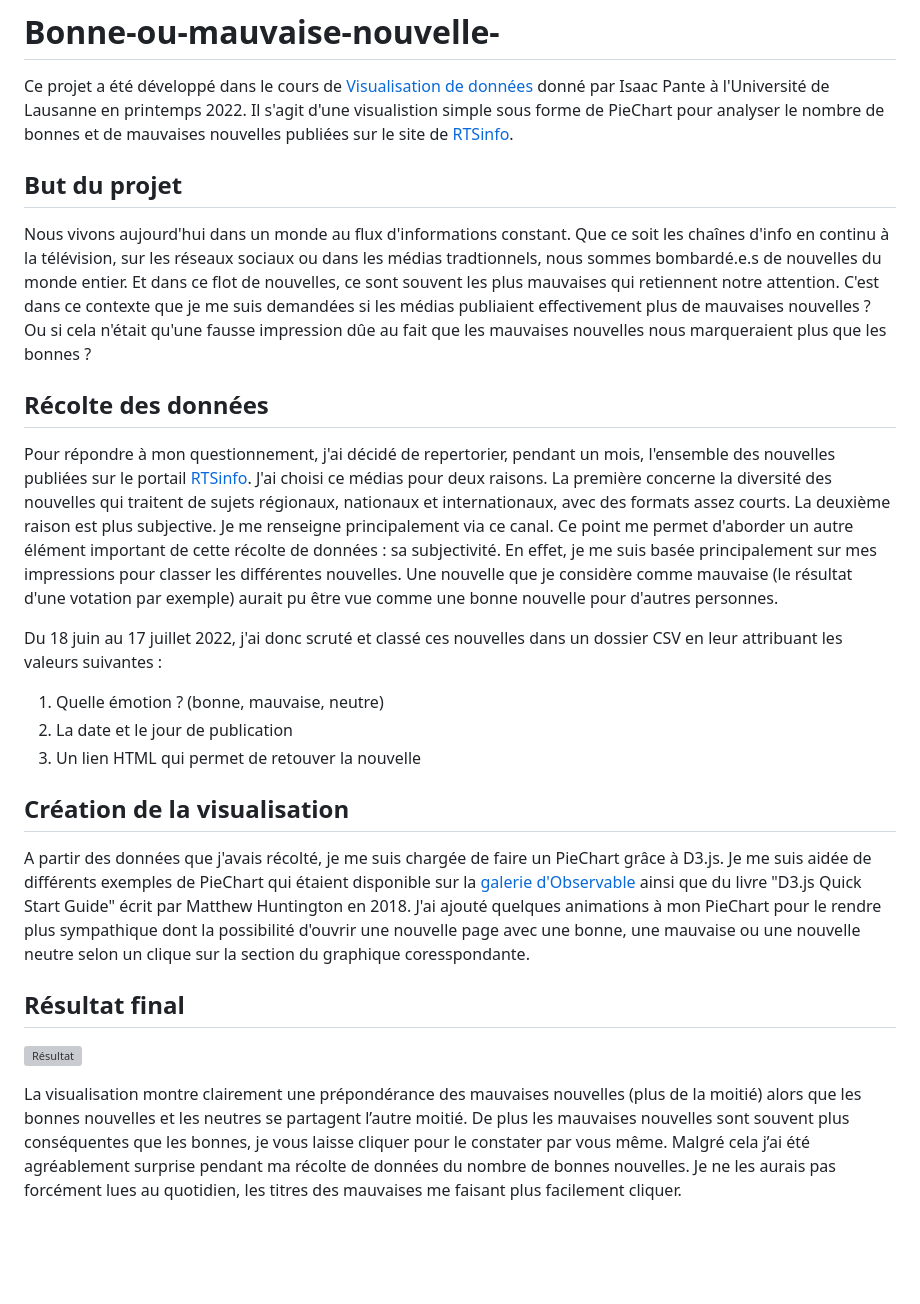
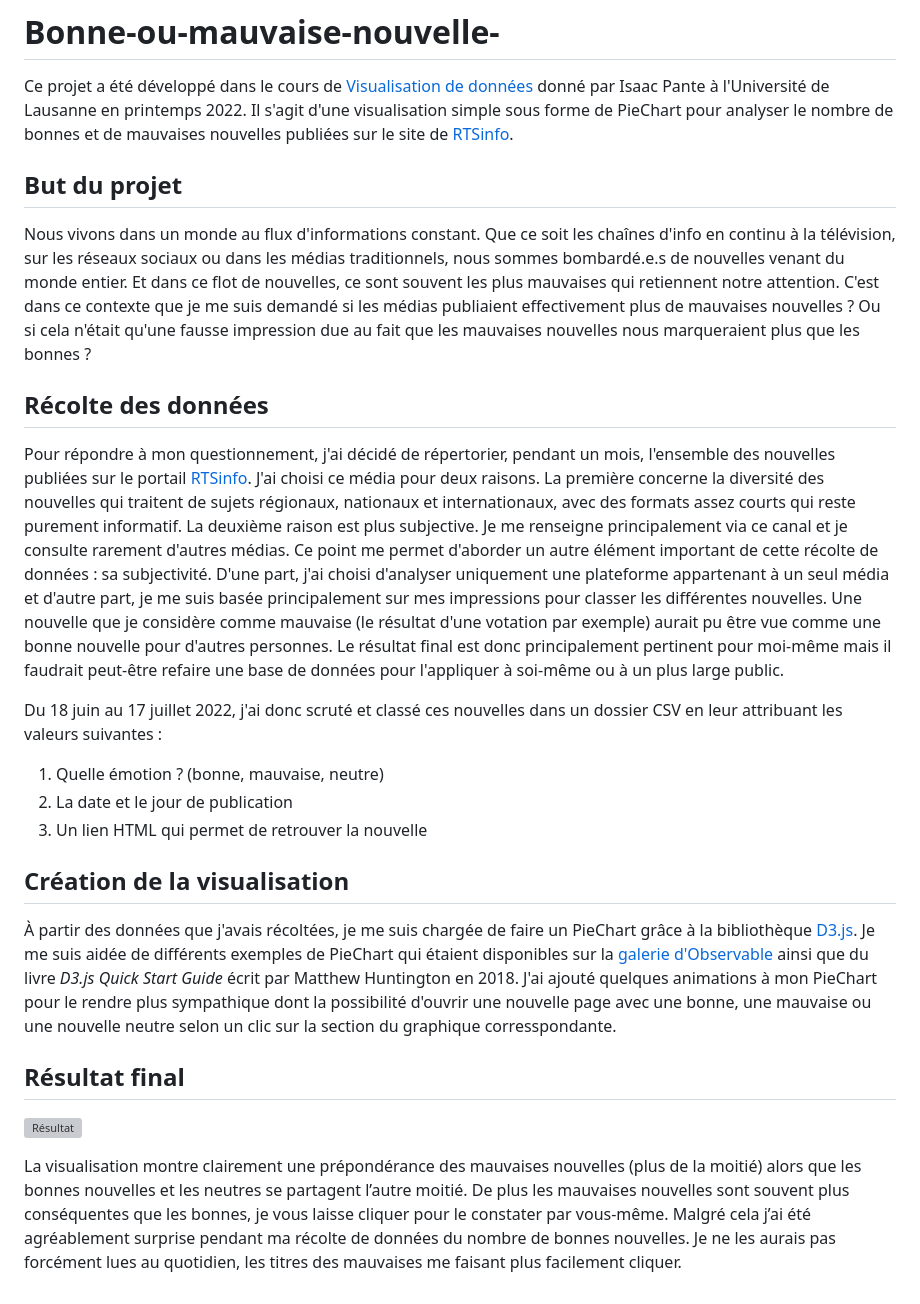
Before and after one commit to Clamclim/Bonne-ou-mauvaise-nouvelle, a Markdown page: README.md, the part around the change. Drawn GitHub-style; blank space fills up the shorter version; grey boxes are pictures that could not be loaded.

```diff
--- a/README.md
+++ b/README.md
@@ -1,26 +1,26 @@
 # Bonne-ou-mauvaise-nouvelle-
 Ce projet a été développé dans le cours de [Visualisation de données](https://applicationspub.unil.ch/interpub/noauth/php/Ud/ficheCours.php?v_enstyid=78116&v_ueid=174&v_etapeid1=29023&v_langue=fr&v_isinterne=1) donné par Isaac Pante à l'Université de Lausanne en printemps 2022.
-Il s'agit d'une visualistion simple sous forme de PieChart pour analyser le nombre de bonnes et de mauvaises nouvelles publiées sur le site de [RTSinfo](https://www.rts.ch/info/).
+Il s'agit d'une visualisation simple sous forme de PieChart pour analyser le nombre de bonnes et de mauvaises nouvelles publiées sur le site de [RTSinfo](https://www.rts.ch/info/).
 
 ## But du projet
-Nous vivons aujourd'hui dans un monde au flux d'informations constant. Que ce soit les chaînes d'info en continu à la télévision, sur les réseaux sociaux ou dans les médias tradtionnels, nous sommes bombardé.e.s de nouvelles du monde entier. Et dans ce flot de nouvelles, ce sont souvent les plus mauvaises qui retiennent notre attention. C'est dans ce contexte que je me suis demandées si les médias publiaient effectivement plus de mauvaises nouvelles ? Ou si cela n'était qu'une fausse impression dûe au fait que les mauvaises nouvelles nous marqueraient plus que les bonnes ?
+Nous vivons dans un monde au flux d'informations constant. Que ce soit les chaînes d'info en continu à la télévision, sur les réseaux sociaux ou dans les médias traditionnels, nous sommes bombardé.e.s de nouvelles venant du monde entier. Et dans ce flot de nouvelles, ce sont souvent les plus mauvaises qui retiennent notre attention. C'est dans ce contexte que je me suis demandé si les médias publiaient effectivement plus de mauvaises nouvelles ? Ou si cela n'était qu'une fausse impression due au fait que les mauvaises nouvelles nous marqueraient plus que les bonnes ?
 
 ## Récolte des données
-Pour répondre à mon questionnement, j'ai décidé de repertorier, pendant un mois, l'ensemble des nouvelles publiées sur le portail [RTSinfo](https://www.rts.ch/info/). J'ai choisi ce médias pour deux raisons. La première concerne la diversité des nouvelles qui traitent de sujets régionaux, nationaux et internationaux, avec des formats assez courts. La deuxième raison est plus subjective. Je me renseigne principalement via ce canal.
-Ce point me permet d'aborder un autre élément important de cette récolte de données : sa subjectivité. En effet, je me suis basée principalement sur mes impressions pour classer les différentes nouvelles. Une nouvelle que je considère comme mauvaise (le résultat d'une votation par exemple) aurait pu être vue comme une bonne nouvelle pour d'autres personnes.
+Pour répondre à mon questionnement, j'ai décidé de répertorier, pendant un mois, l'ensemble des nouvelles publiées sur le portail [RTSinfo](https://www.rts.ch/info/). J'ai choisi ce média pour deux raisons. La première concerne la diversité des nouvelles qui traitent de sujets régionaux, nationaux et internationaux, avec des formats assez courts qui reste purement informatif. La deuxième raison est plus subjective. Je me renseigne principalement via ce canal et je consulte rarement d'autres médias.
+Ce point me permet d'aborder un autre élément important de cette récolte de données : sa subjectivité. D'une part, j'ai choisi d'analyser uniquement une plateforme appartenant à un seul média et d'autre part, je me suis basée principalement sur mes impressions pour classer les différentes nouvelles. Une nouvelle que je considère comme mauvaise (le résultat d'une votation par exemple) aurait pu être vue comme une bonne nouvelle pour d'autres personnes. Le résultat final est donc principalement pertinent pour moi-même mais il faudrait peut-être refaire une base de données pour l'appliquer à soi-même ou à un plus large public.
 
 Du 18 juin au 17 juillet 2022, j'ai donc scruté et classé ces nouvelles dans un dossier CSV en leur attribuant les valeurs suivantes :
 1. Quelle émotion ? (bonne, mauvaise, neutre)
 2. La date et le jour de publication
-3. Un lien HTML qui permet de retouver la nouvelle
+3. Un lien HTML qui permet de retrouver la nouvelle
 
 ## Création de la visualisation
-A partir des données que j'avais récolté, je me suis chargée de faire un PieChart grâce à D3.js. Je me suis aidée de différents exemples de PieChart qui étaient disponible sur la [galerie d'Observable](https://observablehq.com/@d3/gallery) ainsi que du livre "D3.js Quick Start Guide" écrit par Matthew Huntington en 2018.
-J'ai ajouté quelques animations à mon PieChart pour le rendre plus sympathique dont la possibilité d'ouvrir une nouvelle page avec une bonne, une mauvaise ou une nouvelle neutre selon un clique sur la section du graphique coresspondante.
+À partir des données que j'avais récoltées, je me suis chargée de faire un PieChart grâce à la bibliothèque [D3.js](https://d3js.org/). Je me suis aidée de différents exemples de PieChart qui étaient disponibles sur la [galerie d'Observable](https://observablehq.com/@d3/gallery) ainsi que du livre *D3.js Quick Start Guide* écrit par Matthew Huntington en 2018.
+J'ai ajouté quelques animations à mon PieChart pour le rendre plus sympathique dont la possibilité d'ouvrir une nouvelle page avec une bonne, une mauvaise ou une nouvelle neutre selon un clic sur la section du graphique corresspondante.
 
 ## Résultat final
 
 ![Résultat](Visu_finale.png)
 
-La visualisation montre clairement une prépondérance des mauvaises nouvelles (plus de la moitié) alors que les bonnes nouvelles et les neutres se partagent l’autre moitié. De plus les mauvaises nouvelles sont souvent plus conséquentes que les bonnes, je vous laisse cliquer pour le constater par vous même.
+La visualisation montre clairement une prépondérance des mauvaises nouvelles (plus de la moitié) alors que les bonnes nouvelles et les neutres se partagent l’autre moitié. De plus les mauvaises nouvelles sont souvent plus conséquentes que les bonnes, je vous laisse cliquer pour le constater par vous-même.
 Malgré cela j’ai été agréablement surprise pendant ma récolte de données du nombre de bonnes nouvelles. Je ne les aurais pas forcément lues au quotidien, les titres des mauvaises me faisant plus facilement cliquer.
```
